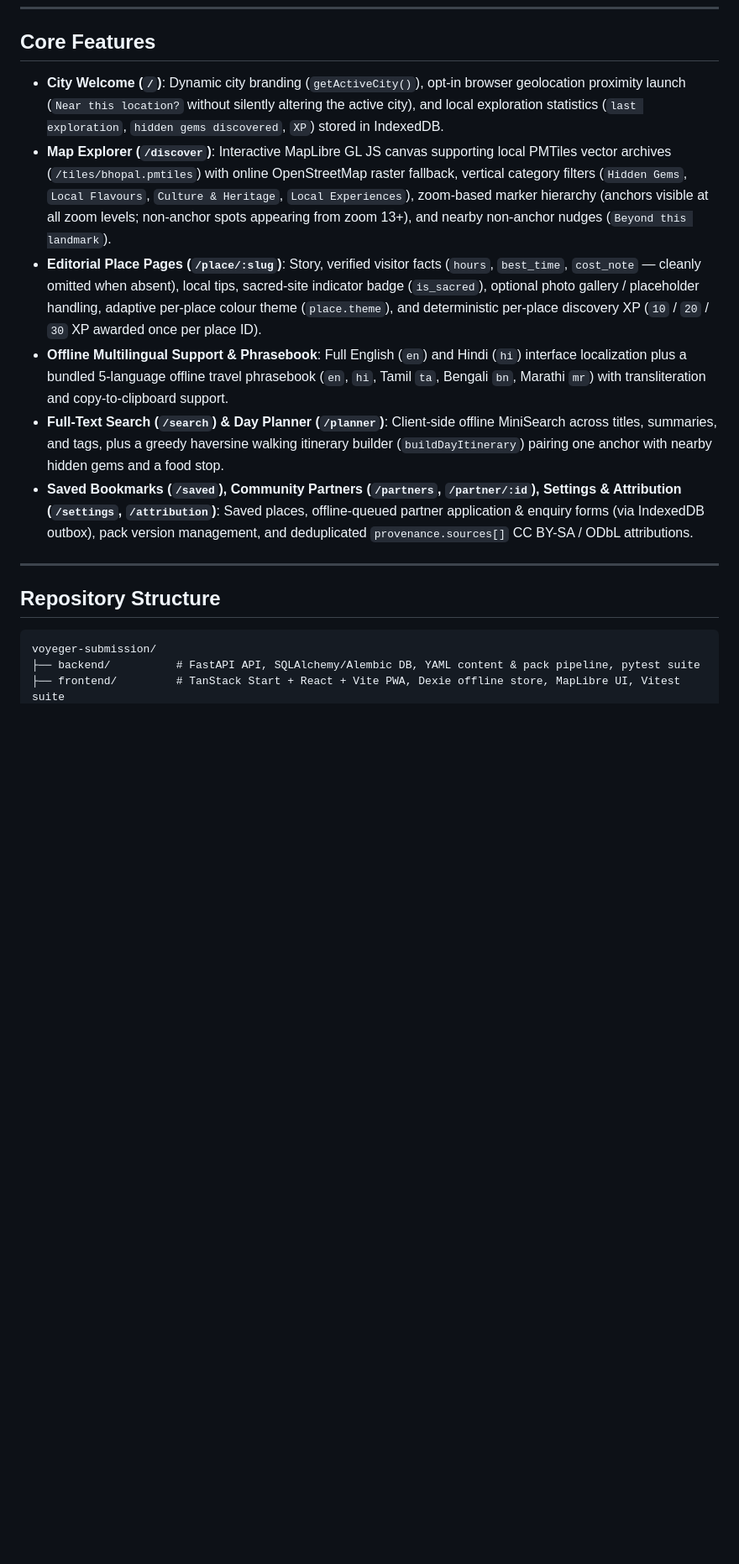
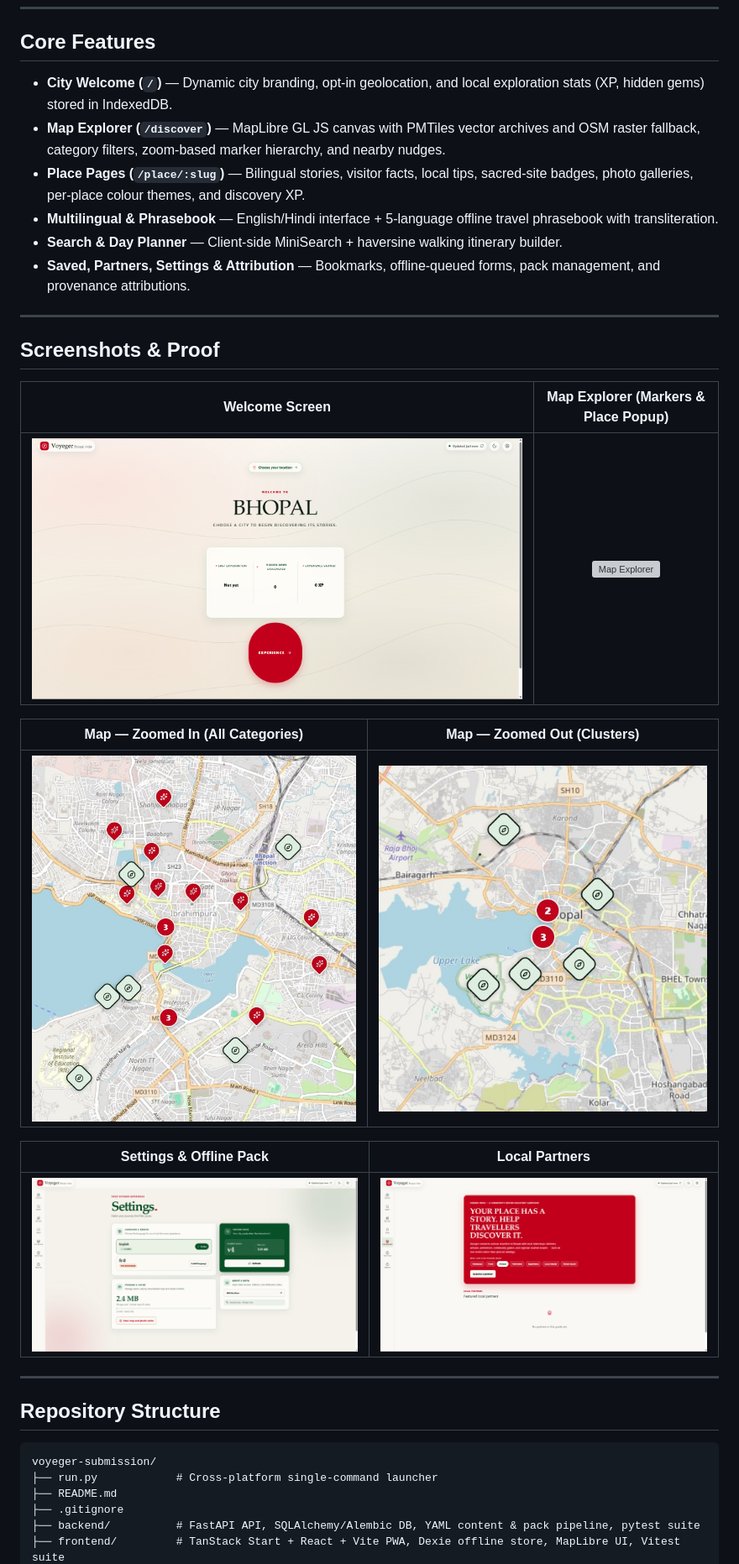
Before and after one commit to hottymithaulia/voyeger, a Markdown page: README.md, the part around one of its changes. Shown at 84% size. GitHub-like rendering; pictures changed too: proofs/Screenshot 2026-11-28 032917.png (added), proofs/Screenshot 2026-11-28 032947.png (added), proofs/Screenshot 2026-11-28 033044.png (added); blank space fills up the shorter version; grey boxes are pictures that could not be loaded.

Commit message:
docs: shorten README, add run.py instructions, add proof screenshots

````diff
--- a/README.md
+++ b/README.md
@@ -41,12 +41,28 @@ Voyeger pairs an installable offline-first Progressive Web App (**frontend/**) b
 
 ## Core Features
 
-- **City Welcome (`/`)**: Dynamic city branding (`getActiveCity()`), opt-in browser geolocation proximity launch (`Near this location?` without silently altering the active city), and local exploration statistics (`last exploration`, `hidden gems discovered`, `XP`) stored in IndexedDB.
-- **Map Explorer (`/discover`)**: Interactive MapLibre GL JS canvas supporting local PMTiles vector archives (`/tiles/bhopal.pmtiles`) with online OpenStreetMap raster fallback, vertical category filters (`Hidden Gems`, `Local Flavours`, `Culture & Heritage`, `Local Experiences`), zoom-based marker hierarchy (anchors visible at all zoom levels; non-anchor spots appearing from zoom 13+), and nearby non-anchor nudges (`Beyond this landmark`).
-- **Editorial Place Pages (`/place/:slug`)**: Story, verified visitor facts (`hours`, `best_time`, `cost_note` — cleanly omitted when absent), local tips, sacred-site indicator badge (`is_sacred`), optional photo gallery / placeholder handling, adaptive per-place colour theme (`place.theme`), and deterministic per-place discovery XP (`10` / `20` / `30` XP awarded once per place ID).
-- **Offline Multilingual Support & Phrasebook**: Full English (`en`) and Hindi (`hi`) interface localization plus a bundled 5-language offline travel phrasebook (`en`, `hi`, Tamil `ta`, Bengali `bn`, Marathi `mr`) with transliteration and copy-to-clipboard support.
-- **Full-Text Search (`/search`) & Day Planner (`/planner`)**: Client-side offline MiniSearch across titles, summaries, and tags, plus a greedy haversine walking itinerary builder (`buildDayItinerary`) pairing one anchor with nearby hidden gems and a food stop.
-- **Saved Bookmarks (`/saved`), Community Partners (`/partners`, `/partner/:id`), Settings & Attribution (`/settings`, `/attribution`)**: Saved places, offline-queued partner application & enquiry forms (via IndexedDB outbox), pack version management, and deduplicated `provenance.sources[]` CC BY-SA / ODbL attributions.
+- **City Welcome (`/`)** — Dynamic city branding, opt-in geolocation, and local exploration stats (XP, hidden gems) stored in IndexedDB.
+- **Map Explorer (`/discover`)** — MapLibre GL JS canvas with PMTiles vector archives and OSM raster fallback, category filters, zoom-based marker hierarchy, and nearby nudges.
+- **Place Pages (`/place/:slug`)** — Bilingual stories, visitor facts, local tips, sacred-site badges, photo galleries, per-place colour themes, and discovery XP.
+- **Multilingual & Phrasebook** — English/Hindi interface + 5-language offline travel phrasebook with transliteration.
+- **Search & Day Planner** — Client-side MiniSearch + haversine walking itinerary builder.
+- **Saved, Partners, Settings & Attribution** — Bookmarks, offline-queued forms, pack management, and provenance attributions.
+
+---
+
+## Screenshots & Proof
+
+| Welcome Screen | Map Explorer (Markers & Place Popup) |
+| :---: | :---: |
+| ![Welcome](proofs/Screenshot%202026-11-28%20032917.png) | ![Map Explorer](proofs/Screenshot%202026-11-28%20032854.png) |
+
+| Map — Zoomed In (All Categories) | Map — Zoomed Out (Clusters) |
+| :---: | :---: |
+| ![Zoomed Markers](proofs/map-zoomed-markers.jpg) | ![Clustered Overview](proofs/map-clustered-overview.jpg) |
+
+| Settings & Offline Pack | Local Partners |
+| :---: | :---: |
+| ![Settings](proofs/Screenshot%202026-11-28%20032947.png) | ![Partners](proofs/Screenshot%202026-11-28%20033044.png) |
 
 ---
 
@@ -54,5 +70,8 @@ Voyeger pairs an installable offline-first Progressive Web App (**frontend/**) b
 
 ```text
 voyeger-submission/
+├── run.py            # Cross-platform single-command launcher
+├── README.md
+├── .gitignore
 ├── backend/          # FastAPI API, SQLAlchemy/Alembic DB, YAML content & pack pipeline, pytest suite
 ├── frontend/         # TanStack Start + React + Vite PWA, Dexie offline store, MapLibre UI, Vitest suite
````
Also changed, not shown: other parts of README.md (+82 -100 lines), 1 other file.
